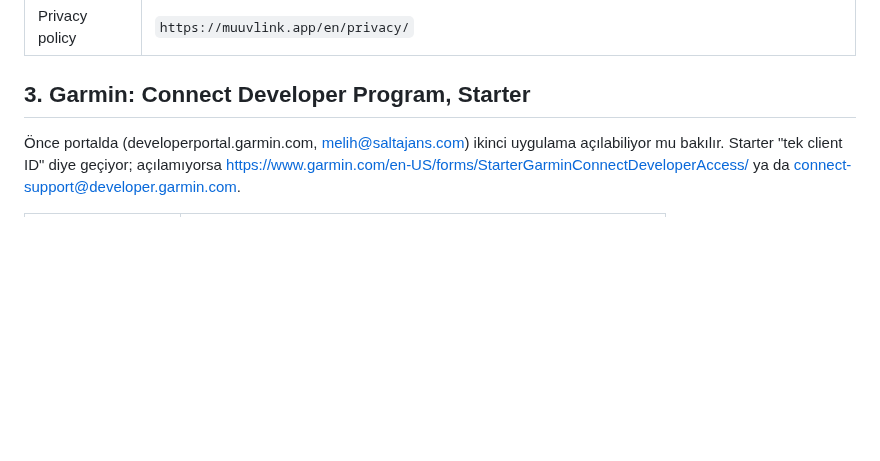
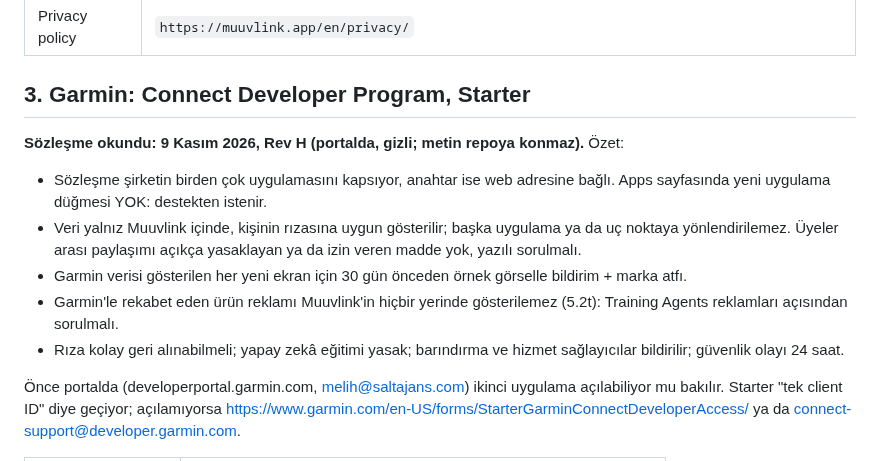
Before and after one commit to melihonyer/sport-connect, a Markdown page: docs/wearable-applications.md, the part around the change. Rendered like a GitHub page; blank space fills up the shorter version.

Commit message:
Başvuru notları: Garmin sözleşmesi Rev H özeti
Co-Authored-By: Claude Opus 5.5 <noreply@anthropic.com>

```diff
--- a/docs/wearable-applications.md
+++ b/docs/wearable-applications.md
@@ -107,6 +107,13 @@ logo yüklenince 500 veriyor, logosuz gönderilir.
 
 ## 3. Garmin: Connect Developer Program, Starter
 
+**Sözleşme okundu: 9 Kasım 2026, Rev H (portalda, gizli; metin repoya konmaz).** Özet:
+- Sözleşme şirketin birden çok uygulamasını kapsıyor, anahtar ise web adresine bağlı. Apps sayfasında yeni uygulama düğmesi YOK: destekten istenir.
+- Veri yalnız Muuvlink içinde, kişinin rızasına uygun gösterilir; başka uygulama ya da uç noktaya yönlendirilemez. Üyeler arası paylaşımı açıkça yasaklayan ya da izin veren madde yok, yazılı sorulmalı.
+- Garmin verisi gösterilen her yeni ekran için 30 gün önceden örnek görselle bildirim + marka atfı.
+- Garmin'le rekabet eden ürün reklamı Muuvlink'in hiçbir yerinde gösterilemez (5.2t): Training Agents reklamları açısından sorulmalı.
+- Rıza kolay geri alınabilmeli; yapay zekâ eğitimi yasak; barındırma ve hizmet sağlayıcılar bildirilir; güvenlik olayı 24 saat.
+
 Önce portalda (developerportal.garmin.com, melih@saltajans.com) ikinci uygulama açılabiliyor mu bakılır.
 Starter "tek client ID" diye geçiyor; açılamıyorsa
 https://www.garmin.com/en-US/forms/StarterGarminConnectDeveloperAccess/ ya da connect-support@developer.garmin.com.
```
